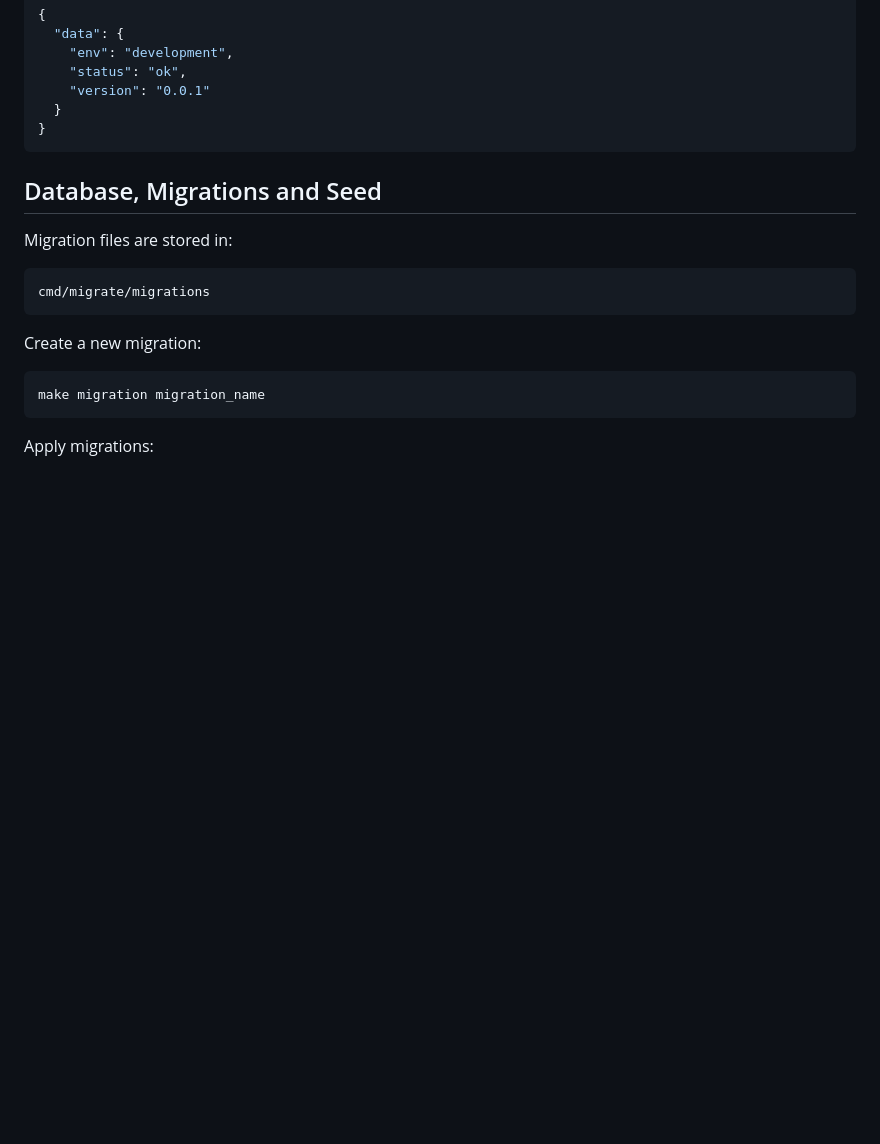
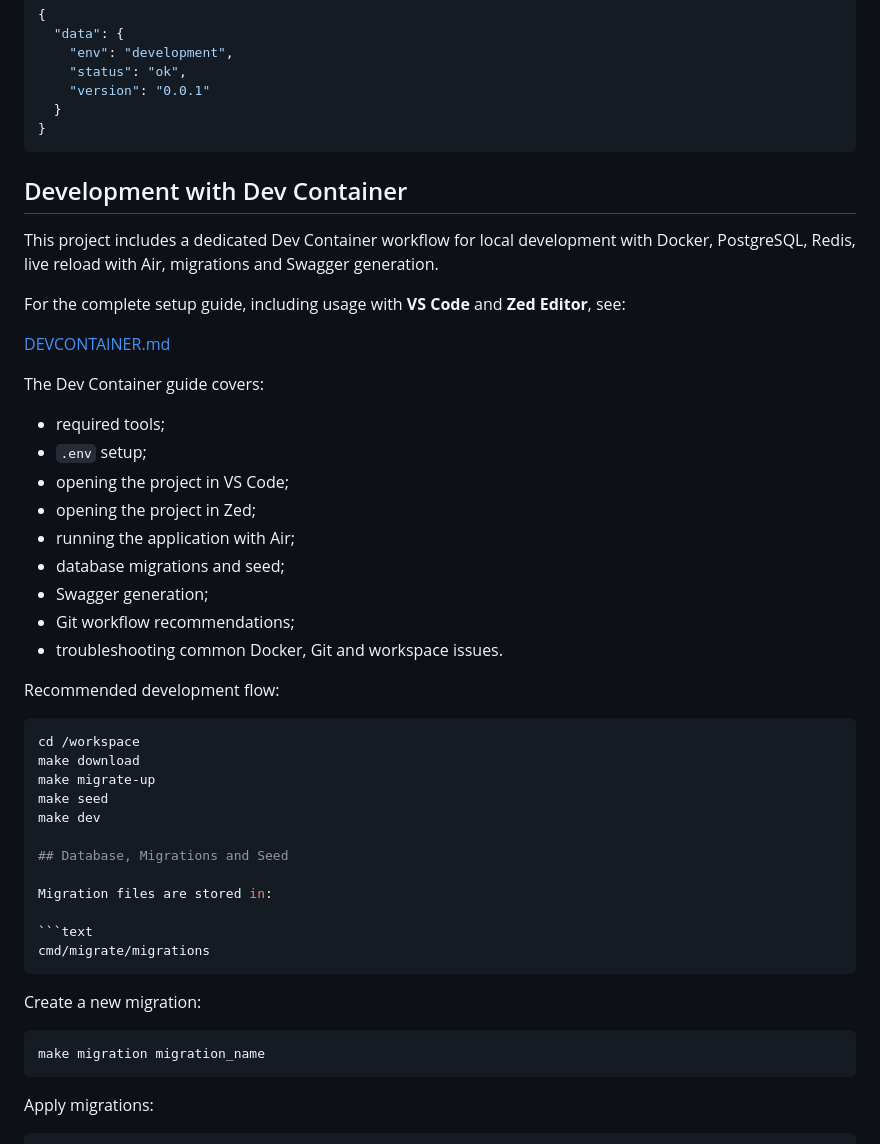
Before and after one commit to na1tto/go-social, a Markdown page: README.md, the part around the change. GitHub-like rendering; blank space fills up the shorter version.

Commit message:
chore: updated readme with devcontainer reference

````diff
--- a/README.md
+++ b/README.md
@@ -236,6 +236,35 @@ Expected response:
   }
 }
 ```
+
+## Development with Dev Container
+
+This project includes a dedicated Dev Container workflow for local development with Docker, PostgreSQL, Redis, live reload with Air, migrations and Swagger generation.
+
+For the complete setup guide, including usage with **VS Code** and **Zed Editor**, see:
+
+[DEVCONTAINER.md](./DEVCONTAINER.md)
+
+The Dev Container guide covers:
+
+- required tools;
+- `.env` setup;
+- opening the project in VS Code;
+- opening the project in Zed;
+- running the application with Air;
+- database migrations and seed;
+- Swagger generation;
+- Git workflow recommendations;
+- troubleshooting common Docker, Git and workspace issues.
+
+Recommended development flow:
+
+```bash
+cd /workspace
+make download
+make migrate-up
+make seed
+make dev
 
 ## Database, Migrations and Seed
 
````
